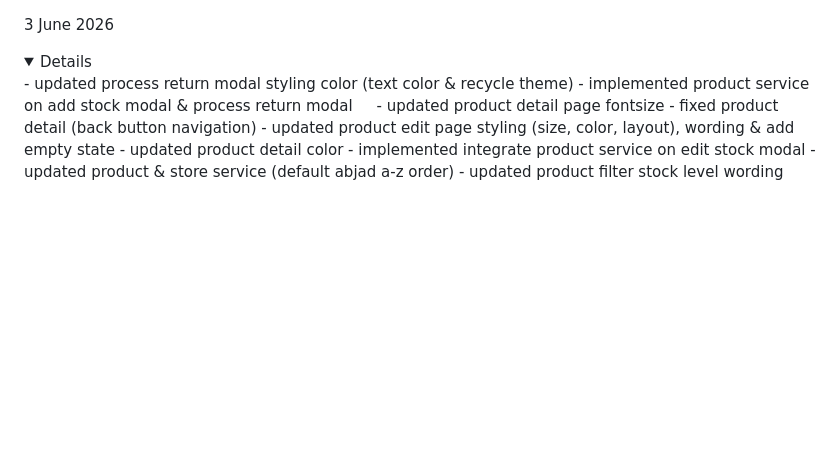
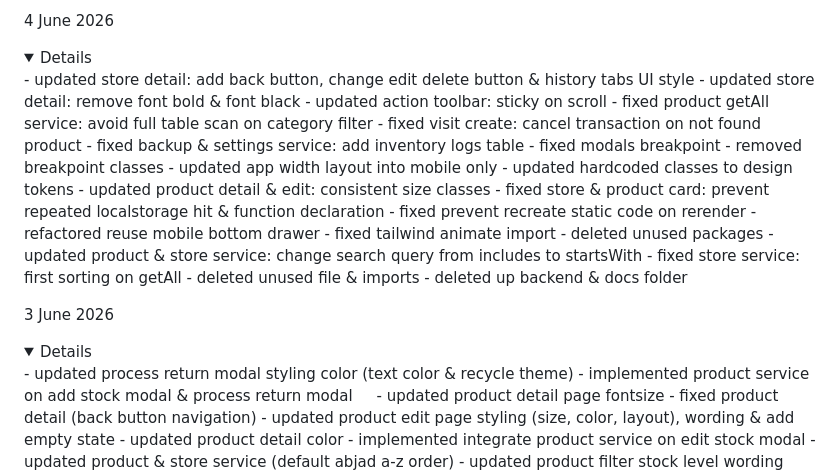
Before and after one commit to arkanafaisal/juragan-titip, a Markdown page: update.md, the part around the change. Drawn GitHub-style; folded sections open; blank space fills up the shorter version.

Commit message:
4 June 2026

```diff
--- a/update.md
+++ b/update.md
@@ -1,3 +1,28 @@
+
+4 June 2026
+<details>
+- updated store detail: add back button, change edit delete button & history tabs UI style
+- updated store detail: remove font bold & font black
+- updated action toolbar: sticky on scroll
+- fixed product getAll service: avoid full table scan on category filter
+- fixed visit create: cancel transaction on not found product
+- fixed backup & settings service: add inventory logs table
+- fixed modals breakpoint
+- removed breakpoint classes
+- updated app width layout into mobile only
+- updated hardcoded classes to design tokens
+- updated product detail & edit: consistent size classes
+- fixed store & product card: prevent repeated localstorage hit & function declaration
+- fixed prevent recreate static code on rerender
+- refactored reuse mobile bottom drawer
+- fixed tailwind animate import
+- deleted unused packages
+- updated product & store service: change search query from includes to startsWith
+- fixed store service: first sorting on getAll
+- deleted unused file & imports
+- deleted up backend & docs folder
+</details>
+
 
 3 June 2026
 <details>
```
Also changed, not shown: log.md (+29 -0 lines).
